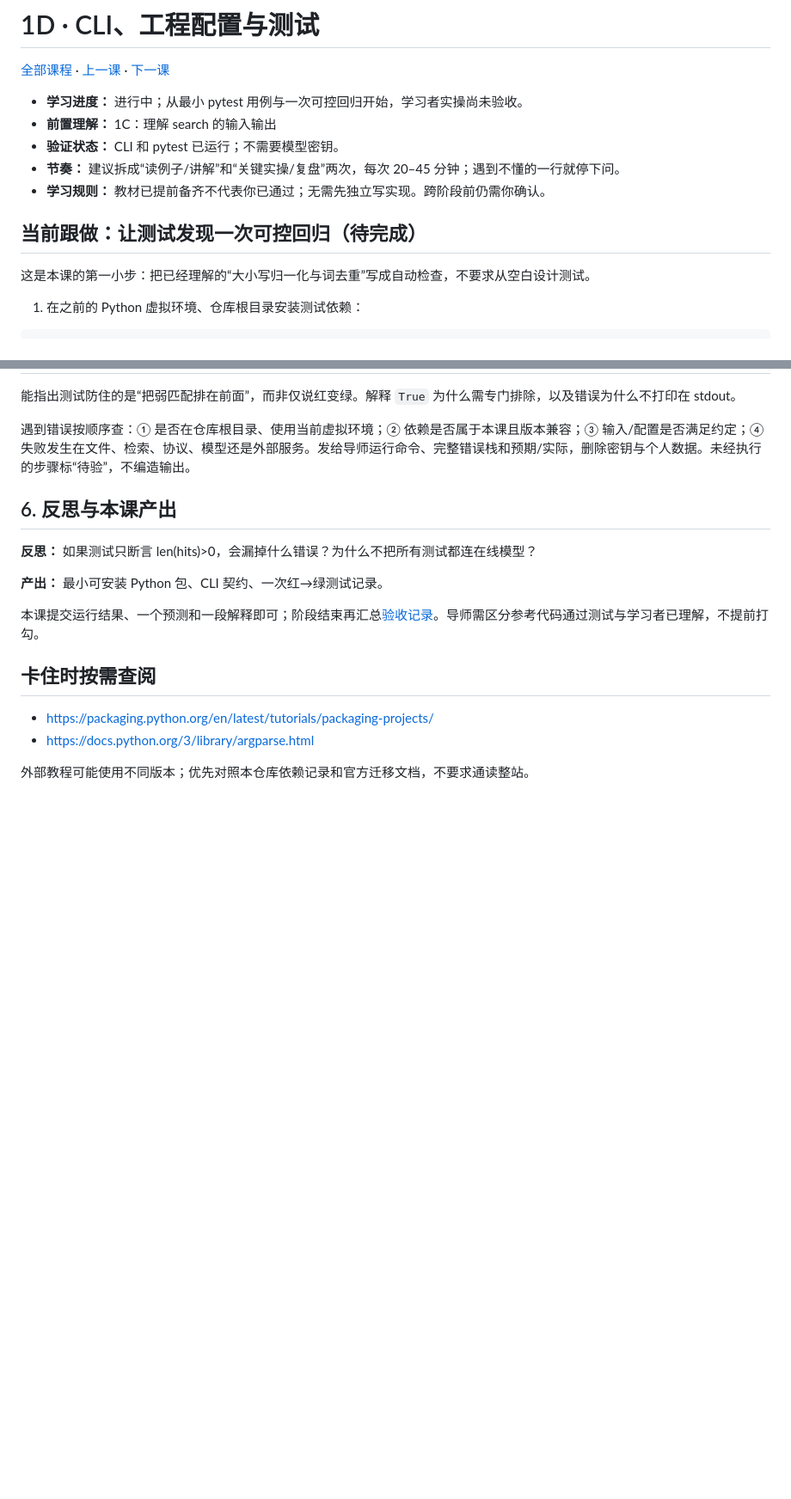
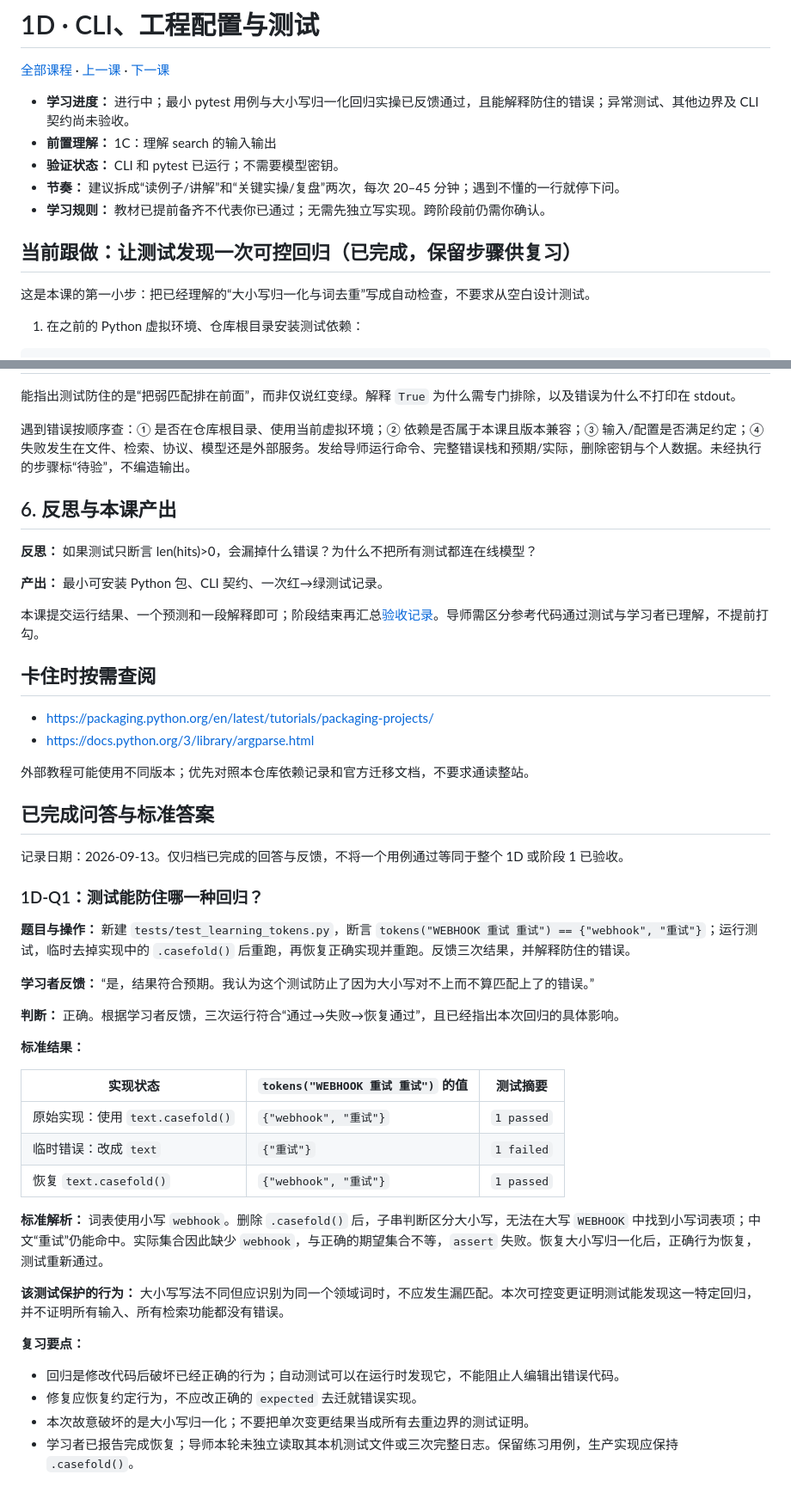
Before and after one commit to cccjvav/Exercise_project_as_ai_enginner, a Markdown page: docs/lessons/01d-cli-tests.md, 2 parts joined by grey strips. Shown at 86% size. Rendered like a GitHub page; blank space fills up the shorter version.

```diff
--- a/docs/lessons/01d-cli-tests.md
+++ b/docs/lessons/01d-cli-tests.md
@@ -2,13 +2,13 @@
 
 [全部课程](../course/index.md) · [上一课](01c-lexical-search.md) · [下一课](01e-evaluation.md)
 
-- **学习进度：** 进行中；从最小 pytest 用例与一次可控回归开始，学习者实操尚未验收。
+- **学习进度：** 进行中；最小 pytest 用例与大小写归一化回归实操已反馈通过，且能解释防住的错误；异常测试、其他边界及 CLI 契约尚未验收。
 - **前置理解：** 1C：理解 search 的输入输出
 - **验证状态：** CLI 和 pytest 已运行；不需要模型密钥。
 - **节奏：** 建议拆成“读例子/讲解”和“关键实操/复盘”两次，每次 20–45 分钟；遇到不懂的一行就停下问。
 - **学习规则：** 教材已提前备齐不代表你已通过；无需先独立写实现。跨阶段前仍需你确认。
 
-## 当前跟做：让测试发现一次可控回归（待完成）
+## 当前跟做：让测试发现一次可控回归（已完成，保留步骤供复习）
 
 这是本课的第一小步：把已经理解的“大小写归一化与词去重”写成自动检查，不要求从空白设计测试。
 
@@ -228,3 +251,35 @@ python -m evidencedesk.search --query "Webhook" --k 0
 - https://docs.python.org/3/library/argparse.html
 
 外部教程可能使用不同版本；优先对照本仓库依赖记录和官方迁移文档，不要求通读整站。
+
+
+## 已完成问答与标准答案
+
+记录日期：2026-09-13。仅归档已完成的回答与反馈，不将一个用例通过等同于整个 1D 或阶段 1 已验收。
+
+### 1D-Q1：测试能防住哪一种回归？
+
+**题目与操作：** 新建 `tests/test_learning_tokens.py`，断言 `tokens("WEBHOOK 重试 重试") == {"webhook", "重试"}`；运行测试，临时去掉实现中的 `.casefold()` 后重跑，再恢复正确实现并重跑。反馈三次结果，并解释防住的错误。
+
+**学习者反馈：** “是，结果符合预期。我认为这个测试防止了因为大小写对不上而不算匹配上了的错误。”
+
+**判断：** 正确。根据学习者反馈，三次运行符合“通过→失败→恢复通过”，且已经指出本次回归的具体影响。
+
+**标准结果：**
+
+| 实现状态 | `tokens("WEBHOOK 重试 重试")` 的值 | 测试摘要 |
+|---|---|---|
+| 原始实现：使用 `text.casefold()` | `{"webhook", "重试"}` | `1 passed` |
+| 临时错误：改成 `text` | `{"重试"}` | `1 failed` |
+| 恢复 `text.casefold()` | `{"webhook", "重试"}` | `1 passed` |
+
+**标准解析：** 词表使用小写 `webhook`。删除 `.casefold()` 后，子串判断区分大小写，无法在大写 `WEBHOOK` 中找到小写词表项；中文“重试”仍能命中。实际集合因此缺少 `webhook`，与正确的期望集合不等，`assert` 失败。恢复大小写归一化后，正确行为恢复，测试重新通过。
+
+**该测试保护的行为：** 大小写写法不同但应识别为同一个领域词时，不应发生漏匹配。本次可控变更证明测试能发现这一特定回归，并不证明所有输入、所有检索功能都没有错误。
+
+**复习要点：**
+
+- 回归是修改代码后破坏已经正确的行为；自动测试可以在运行时发现它，不能阻止人编辑出错误代码。
+- 修复应恢复约定行为，不应改正确的 `expected` 去迁就错误实现。
+- 本次故意破坏的是大小写归一化；不要把单次变更结果当成所有去重边界的测试证明。
+- 学习者已报告完成恢复；导师本轮未独立读取其本机测试文件或三次完整日志。保留练习用例，生产实现应保持 `.casefold()`。
```
Also changed, not shown: other parts of docs/lessons/01d-cli-tests.md (+24 -1 lines), docs/course/index.md (+4 -2 lines).
